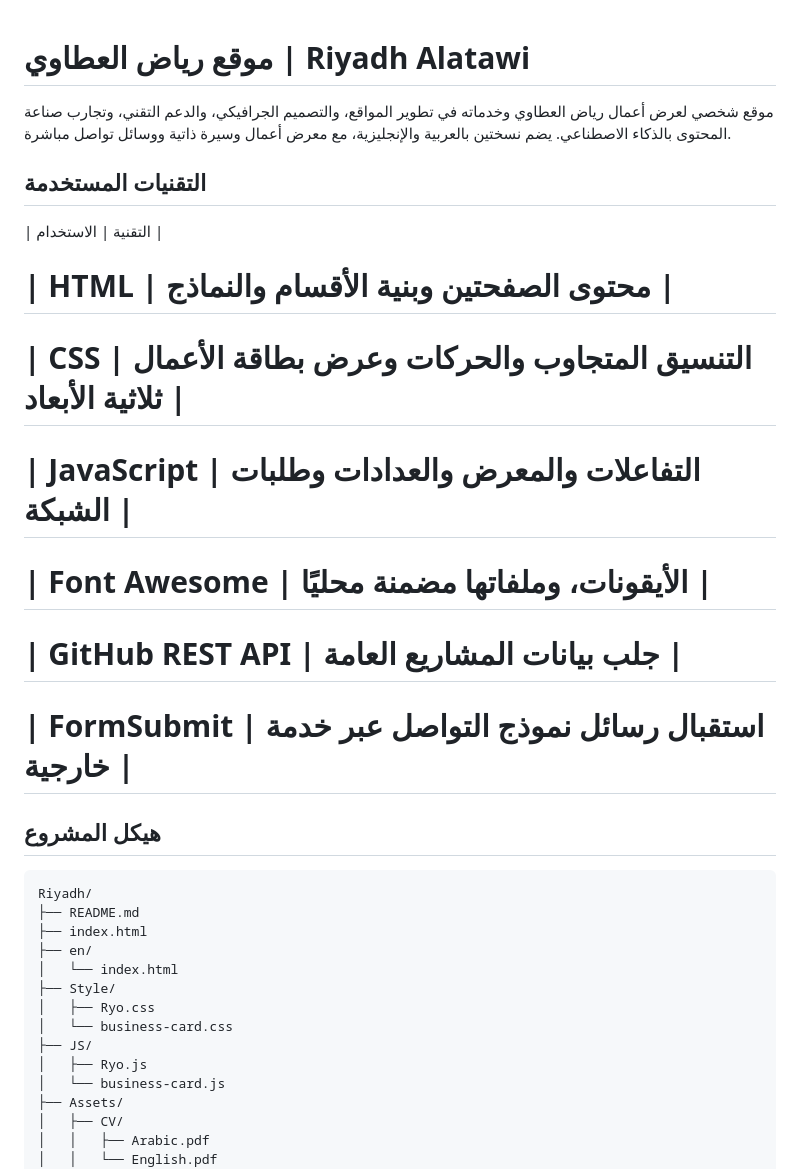
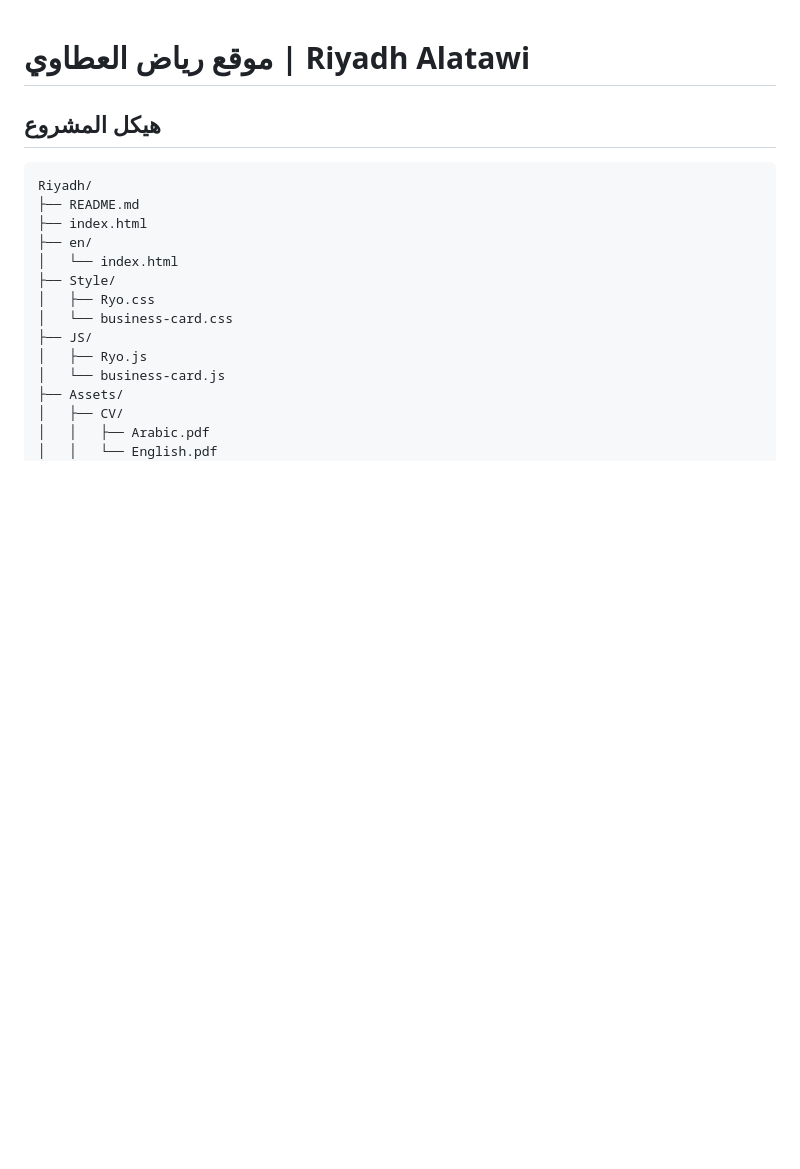
Before and after one commit to RiyadhAlotaibi/RiyadhAlotaibi, a Markdown page: README.md, the part around the change. Drawn GitHub-style; blank space fills up the shorter version.

Commit message:
Update README to remove project details
Removed project description and technologies used.

```diff
--- a/README.md
+++ b/README.md
@@ -1,17 +1,4 @@
 # موقع رياض العطاوي | Riyadh Alatawi
-
-موقع شخصي لعرض أعمال رياض العطاوي وخدماته في تطوير المواقع، والتصميم الجرافيكي، والدعم التقني، وتجارب صناعة المحتوى بالذكاء الاصطناعي. يضم نسختين بالعربية والإنجليزية، مع معرض أعمال وسيرة ذاتية ووسائل تواصل مباشرة.
-
-## التقنيات المستخدمة
-
-| التقنية | الاستخدام |
-# | HTML | محتوى الصفحتين وبنية الأقسام والنماذج |
-# | CSS | التنسيق المتجاوب والحركات وعرض بطاقة الأعمال ثلاثية الأبعاد |
-# | JavaScript | التفاعلات والمعرض والعدادات وطلبات الشبكة |
-# | Font Awesome | الأيقونات، وملفاتها مضمنة محليًا |
-# | GitHub REST API | جلب بيانات المشاريع العامة |
-# | FormSubmit | استقبال رسائل نموذج التواصل عبر خدمة خارجية |
-
 
 ## هيكل المشروع
 
```
